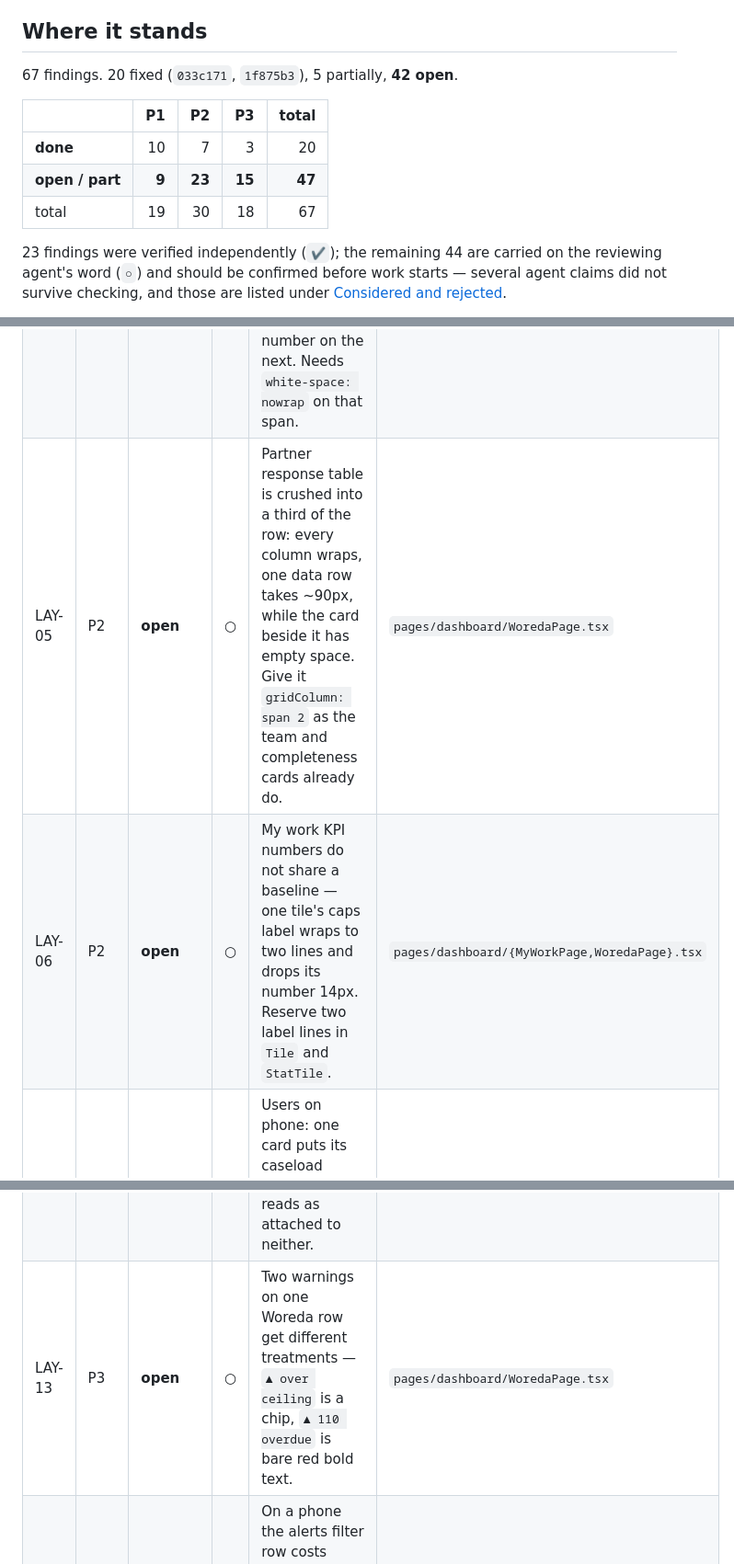
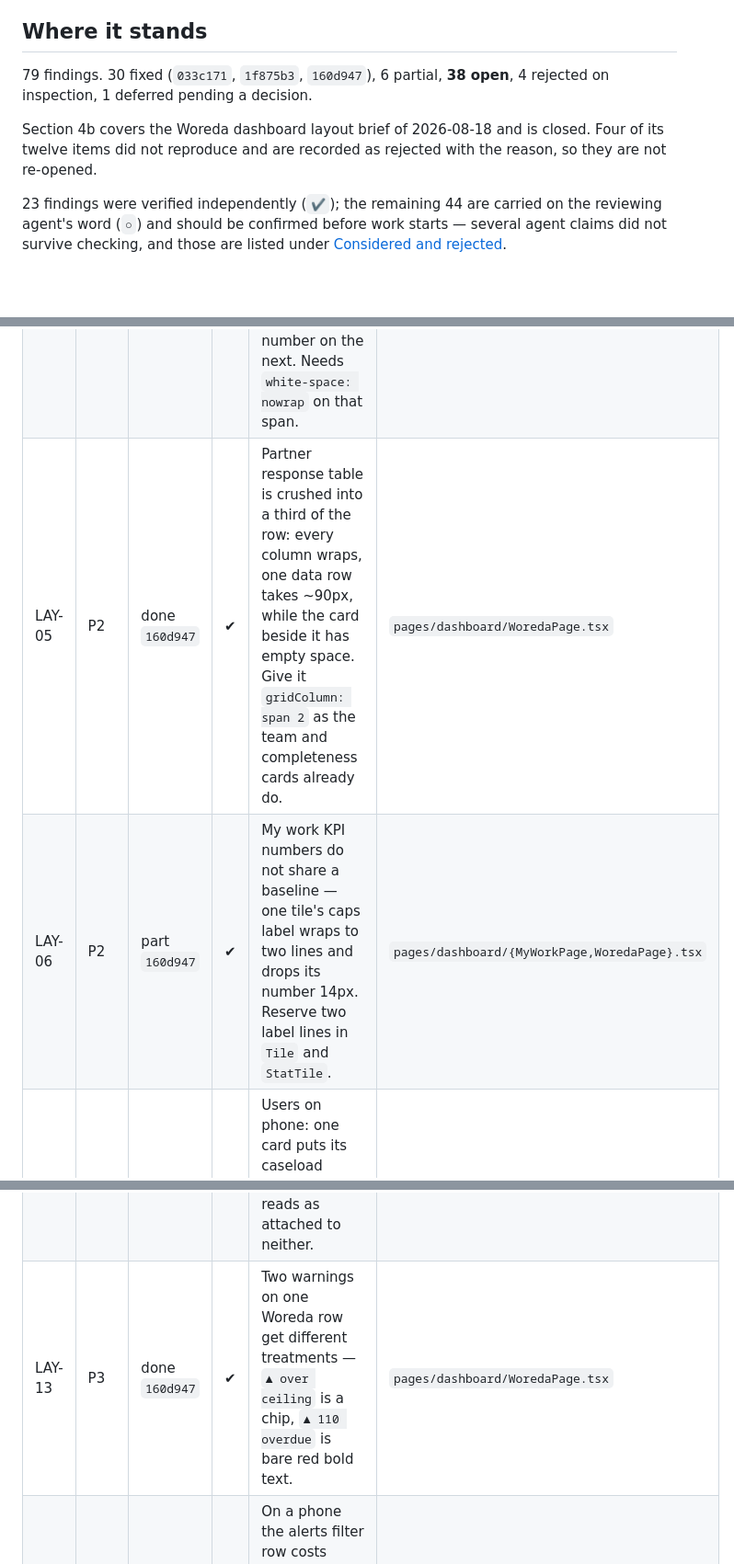
Before and after one commit to jmwebazeutamu/eopp, a Markdown page: docs/UI_UX_BACKLOG.md, 3 parts joined by grey strips. Shown at 92% size. Drawn GitHub-style; blank space fills up the shorter version.

```diff
--- a/docs/UI_UX_BACKLOG.md
+++ b/docs/UI_UX_BACKLOG.md
@@ -9,13 +9,12 @@ already correct, or a matter of taste, and is recorded under
 
 ## Where it stands
 
-67 findings. 20 fixed (`033c171`, `1f875b3`), 5 partially, **42 open**.
+79 findings. 30 fixed (`033c171`, `1f875b3`, `160d947`), 6 partial, **38 open**,
+4 rejected on inspection, 1 deferred pending a decision.
 
-| | P1 | P2 | P3 | total |
-|---|---:|---:|---:|---:|
-| **done** | 10 | 7 | 3 | 20 |
-| **open / part** | **9** | **23** | **15** | **47** |
-| total | 19 | 30 | 18 | 67 |
+Section 4b covers the Woreda dashboard layout brief of 2026-08-18 and is
+closed. Four of its twelve items did not reproduce and are recorded as
+rejected with the reason, so they are not re-opened.
 
 23 findings were verified independently (`✔`); the remaining 44 are carried on
 the reviewing agent's word (`○`) and should be confirmed before work starts —
@@ -114,13 +113,13 @@ constraint is a cheap LCD at half brightness in Ethiopian sunlight.
 | LAY-02 | P2 | done `1f875b3` | ✔ | `.page` had a max-width and no auto margins, so collapsing the rail freed 176px the content never used — the control appeared to do nothing. | `styles/base.css` |
 | LAY-03 | P2 | part | ✔ | Confirmation-lag reference mark sat at exactly 100% and was clipped by the track's overflow — **fixed**. Still open: an empty track is drawn under every "too few to assess" row, which is a chart of nothing. | `components/dashboard/panels.tsx` |
 | LAY-04 | P2 | **open** | ○ | The `▲` and its count wrap apart on the Woreda team row — the mark is stranded on one line, the number on the next. Needs `white-space: nowrap` on that span. | `pages/dashboard/WoredaPage.tsx` |
-| LAY-05 | P2 | **open** | ○ | Partner response table is crushed into a third of the row: every column wraps, one data row takes ~90px, while the card beside it has empty space. Give it `gridColumn: span 2` as the team and completeness cards already do. | `pages/dashboard/WoredaPage.tsx` |
-| LAY-06 | P2 | **open** | ○ | My work KPI numbers do not share a baseline — one tile's caps label wraps to two lines and drops its number 14px. Reserve two label lines in `Tile` and `StatTile`. | `pages/dashboard/{MyWorkPage,WoredaPage}.tsx` |
+| LAY-05 | P2 | done `160d947` | ✔ | Partner response table is crushed into a third of the row: every column wraps, one data row takes ~90px, while the card beside it has empty space. Give it `gridColumn: span 2` as the team and completeness cards already do. | `pages/dashboard/WoredaPage.tsx` |
+| LAY-06 | P2 | part `160d947` | ✔ | My work KPI numbers do not share a baseline — one tile's caps label wraps to two lines and drops its number 14px. Reserve two label lines in `Tile` and `StatTile`. | `pages/dashboard/{MyWorkPage,WoredaPage}.tsx` |
 | LAY-07 | P2 | **open** | ○ | Users on phone: one card puts its caseload below the woreda chips while its siblings put it top-right — `flexWrap` with a `minWidth: 200` left block reflows when the right-hand string is ~20px wider. | `pages/UsersPage.tsx` |
 | LAY-08 | P2 | **open** | ○ | **Alerts is the one list screen not on `ListPage`** — no search box, no density toggle, `.stack`'s 16px gaps instead of `.list-page`'s 12px. `ListPage` exists precisely to stop this drift. If alerts has no searchable field, that argues for adding server-side search, not for a second frame. | `pages/AlertsPage.tsx` |
 | LAY-09 | P3 | done `1f875b3` | ✔ | Phone cards ran two place names together — "Adama Adama 12". | `pages/{CaseListPage,YouthListPage}.tsx` |
 | LAY-10 | P3 | done `1f875b3` | ✔ | Gender bar's 16% segment was silently unlabelled at an 18% threshold, though it measured 50px. | `components/dashboard/MetricCards.tsx` |
 | LAY-11 | P3 | **open** | ○ | Referral arrows point two ways — leading `→` on the laptop, trailing on the phone card — and the wrapped partner name has no hanging indent. | `pages/ReferralsPage.tsx` |
 | LAY-12 | P3 | **open** | ○ | The Reveal button is vertically centred across the PHONE label and its value, so it reads as attached to neither. | `pages/CaseDetailPage.tsx` |
-| LAY-13 | P3 | **open** | ○ | Two warnings on one Woreda row get different treatments — `▲ over ceiling` is a chip, `▲ 110 overdue` is bare red bold text. | `pages/dashboard/WoredaPage.tsx` |
+| LAY-13 | P3 | done `160d947` | ✔ | Two warnings on one Woreda row get different treatments — `▲ over ceiling` is a chip, `▲ 110 overdue` is bare red bold text. | `pages/dashboard/WoredaPage.tsx` |
 | LAY-14 | P3 | **open** | ○ | On a phone the alerts filter row costs ~240px before the first alert — six long chips, roughly one per line. | `pages/AlertsPage.tsx` |
```
Also changed, not shown: other parts of docs/UI_UX_BACKLOG.md (+20 -1 lines).
